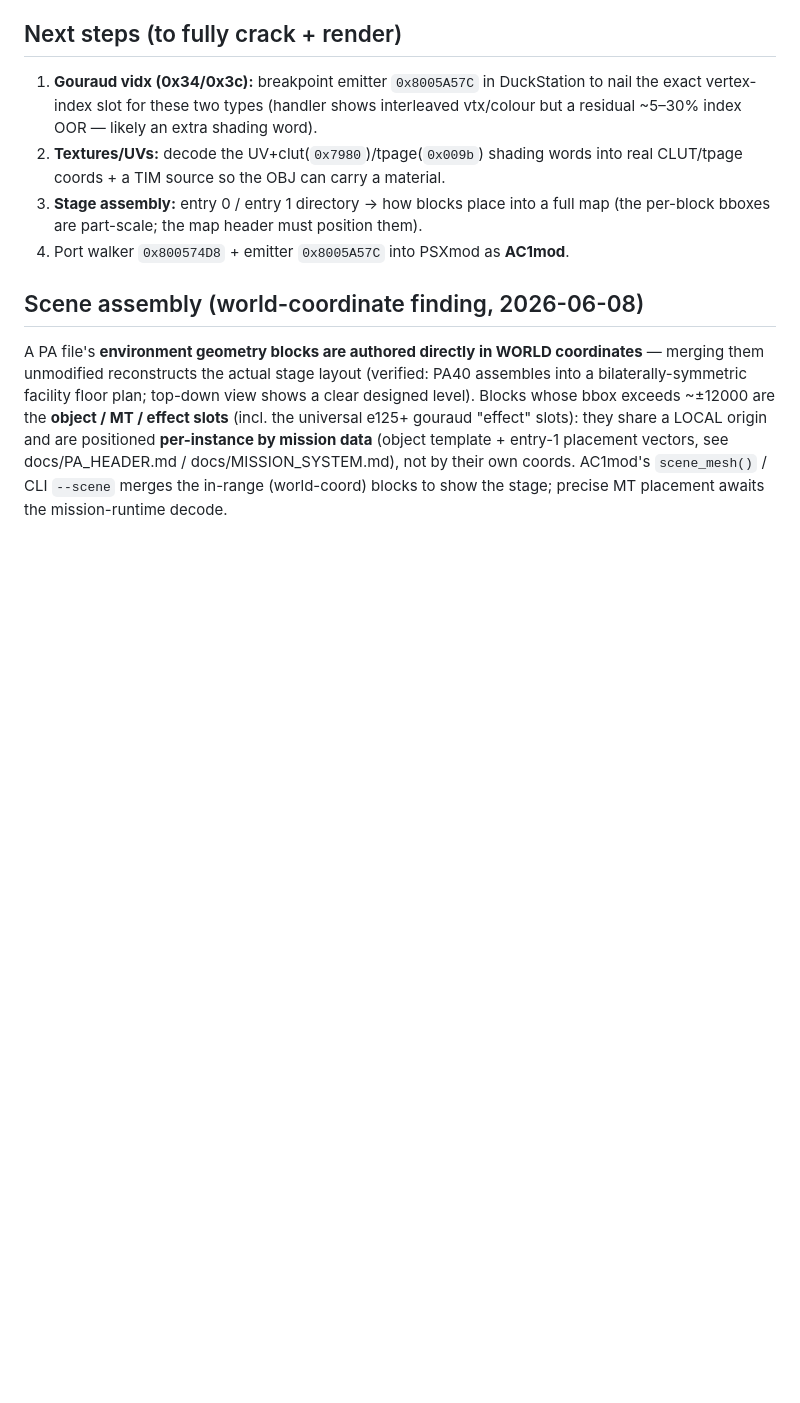
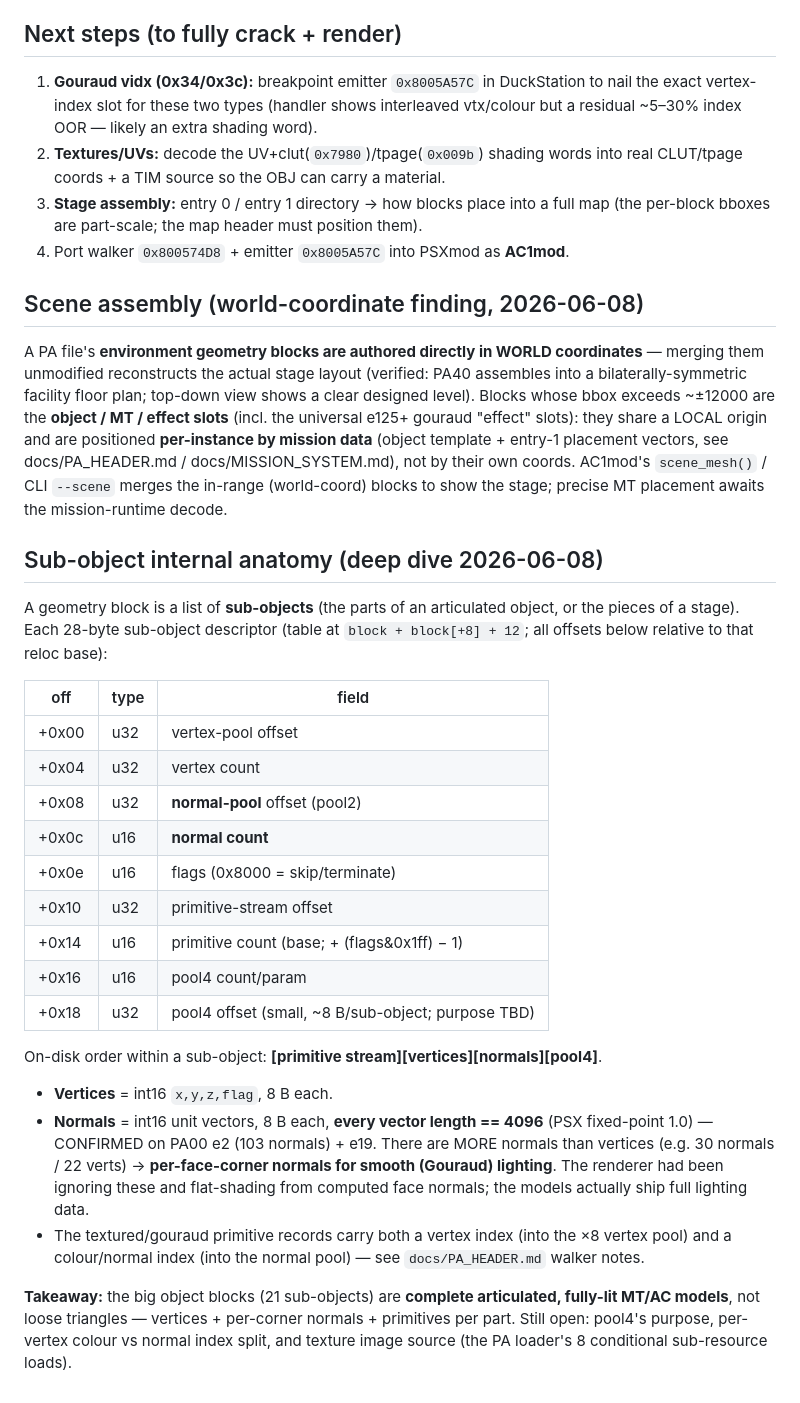
Before and after one commit to byroweb/AC1_RE, a Markdown page: docs/PA_FORMAT.md, the part around the change. Drawn GitHub-style; blank space fills up the shorter version.

Commit message:
PA_FORMAT: sub-object anatomy — vertices + NORMALS + prims + pool4
Deep dive: each sub-object carries a normal pool (int16 unit vectors, length 4096)
with MORE normals than verts (per-face-corner normals for smooth lighting) that the
renderer was ignoring. Block = articulated, fully-lit MT/AC models. Documents the
28-byte descriptor + on-disk section order.

Co-Authored-By: Claude Opus 4.8 <noreply@anthropic.com>

```diff
--- a/docs/PA_FORMAT.md
+++ b/docs/PA_FORMAT.md
@@ -177,3 +177,37 @@ template + entry-1 placement vectors, see docs/PA_HEADER.md / docs/MISSION_SYSTE
 not by their own coords. AC1mod's `scene_mesh()` / CLI `--scene` merges the in-range
 (world-coord) blocks to show the stage; precise MT placement awaits the mission-runtime
 decode.
+
+
+## Sub-object internal anatomy (deep dive 2026-06-08)
+A geometry block is a list of **sub-objects** (the parts of an articulated object, or
+the pieces of a stage). Each 28-byte sub-object descriptor (table at
+`block + block[+8] + 12`; all offsets below relative to that reloc base):
+
+| off | type | field |
+| --- | --- | --- |
+| +0x00 | u32 | vertex-pool offset |
+| +0x04 | u32 | vertex count |
+| +0x08 | u32 | **normal-pool** offset (pool2) |
+| +0x0c | u16 | **normal count** |
+| +0x0e | u16 | flags (0x8000 = skip/terminate) |
+| +0x10 | u32 | primitive-stream offset |
+| +0x14 | u16 | primitive count (base; + (flags&0x1ff) − 1) |
+| +0x16 | u16 | pool4 count/param |
+| +0x18 | u32 | pool4 offset (small, ~8 B/sub-object; purpose TBD) |
+
+On-disk order within a sub-object: **[primitive stream][vertices][normals][pool4]**.
+- **Vertices** = int16 `x,y,z,flag`, 8 B each.
+- **Normals** = int16 unit vectors, 8 B each, **every vector length == 4096** (PSX
+  fixed-point 1.0) — CONFIRMED on PA00 e2 (103 normals) + e19. There are MORE normals
+  than vertices (e.g. 30 normals / 22 verts) → **per-face-corner normals for smooth
+  (Gouraud) lighting**. The renderer had been ignoring these and flat-shading from
+  computed face normals; the models actually ship full lighting data.
+- The textured/gouraud primitive records carry both a vertex index (into the ×8
+  vertex pool) and a colour/normal index (into the normal pool) — see
+  `docs/PA_HEADER.md` walker notes.
+
+**Takeaway:** the big object blocks (21 sub-objects) are **complete articulated,
+fully-lit MT/AC models**, not loose triangles — vertices + per-corner normals +
+primitives per part. Still open: pool4's purpose, per-vertex colour vs normal index
+split, and texture image source (the PA loader's 8 conditional sub-resource loads).
```
